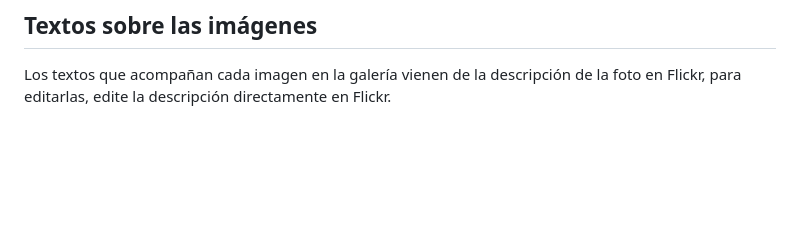
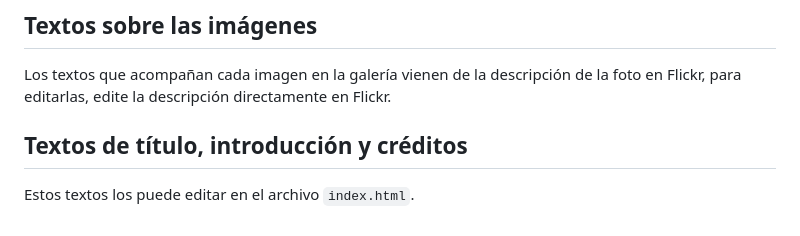
Before and after one commit to 1cgonza/con-el-rojo-en-la-cabeza, a Markdown page: README.md, the part around the change. Drawn GitHub-style; blank space fills up the shorter version.

Commit message:
✨ Instrucciones para editar textos del proyecto

```diff
--- a/README.md
+++ b/README.md
@@ -89,3 +89,7 @@ const parametros = {
 ## Textos sobre las imágenes
 
 Los textos que acompañan cada imagen en la galería vienen de la descripción de la foto en Flickr, para editarlas, edite la descripción directamente en Flickr.
+
+## Textos de título, introducción y créditos
+
+Estos textos los puede editar en el archivo `index.html`.
```
